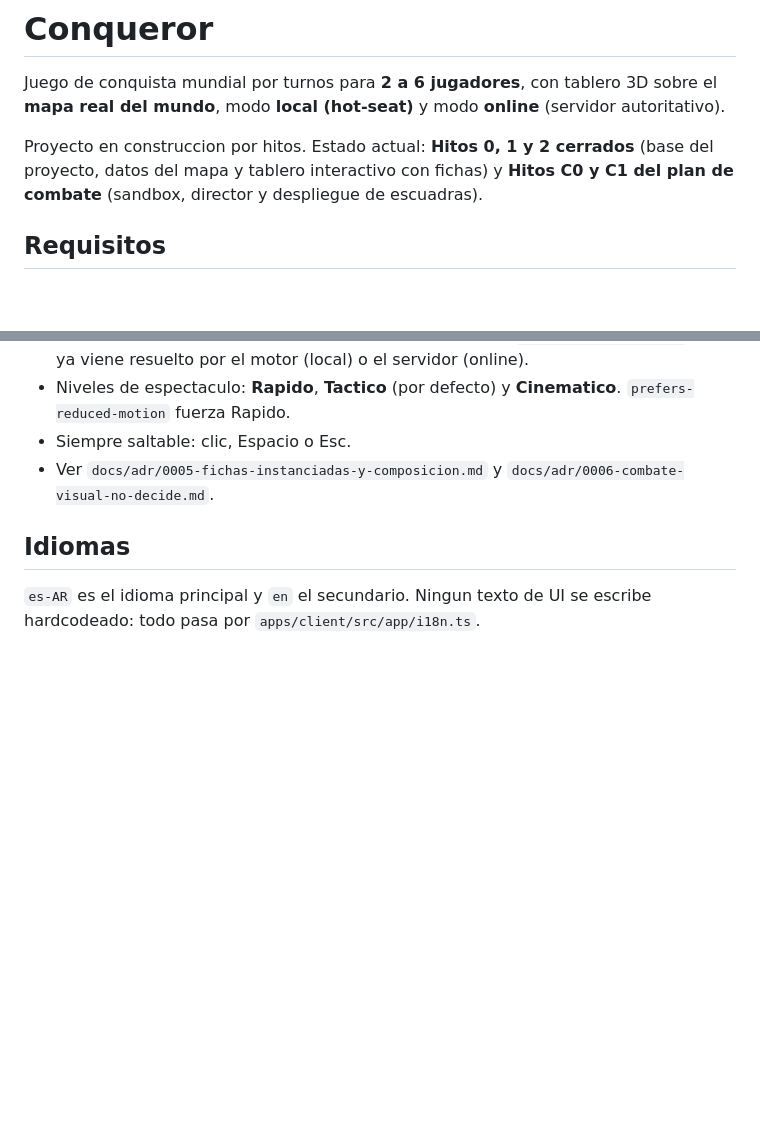
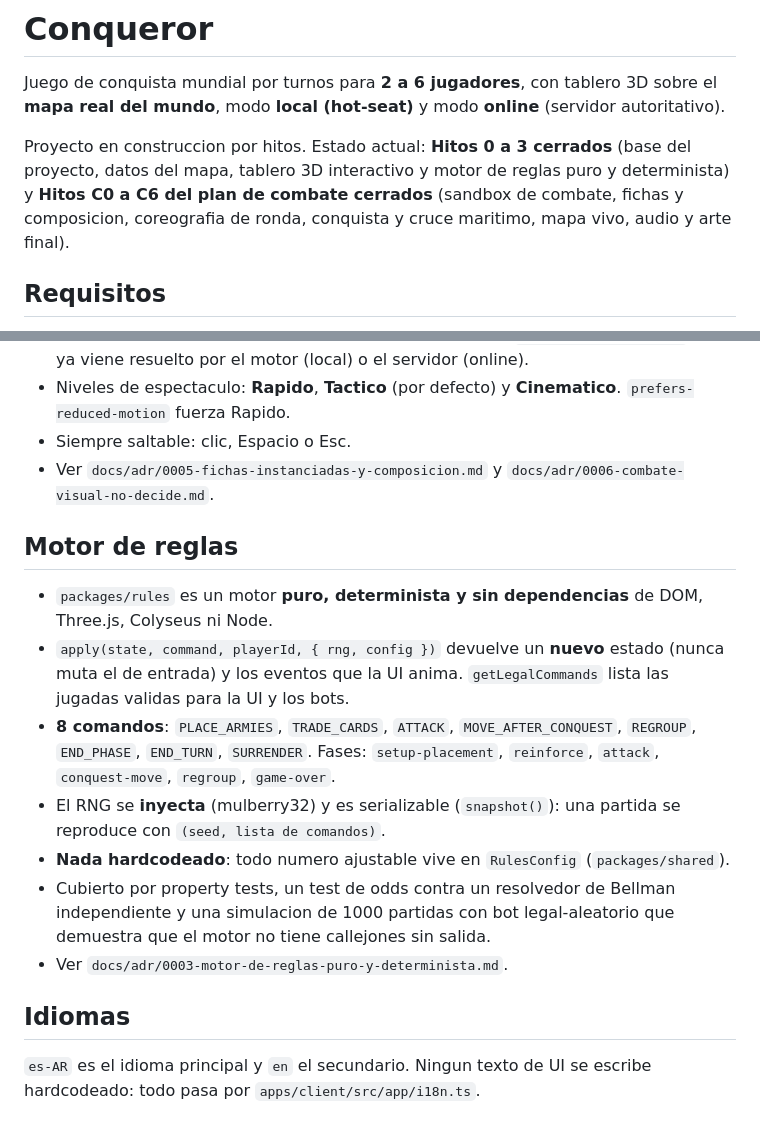
Before and after one commit to Golducke31/Conqueror, a Markdown page: README.md, 2 parts joined by grey strips. Rendered like a GitHub page; blank space fills up the shorter version.

Commit message:
docs: README refleja Hito 3 (motor de reglas) y cierre de C0-C6
El Estado decia "Hitos 0,1,2" y "C0,C1"; ahora consigna Hitos 0 a 3 y
C0 a C6 cerrados. Se agrega la seccion "Motor de reglas" que documenta el
motor puro/determinista de packages/rules (apply, getLegalCommands, los 8
comandos, fases, RNG inyectable y RulesConfig).

```diff
--- a/README.md
+++ b/README.md
@@ -4,10 +4,11 @@ Juego de conquista mundial por turnos para **2 a 6 jugadores**, con tablero 3D
 sobre el **mapa real del mundo**, modo **local (hot-seat)** y modo **online**
 (servidor autoritativo).
 
-Proyecto en construccion por hitos. Estado actual: **Hitos 0, 1 y 2 cerrados**
-(base del proyecto, datos del mapa y tablero interactivo con fichas) y
-**Hitos C0 y C1 del plan de combate** (sandbox, director y despliegue de
-escuadras).
+Proyecto en construccion por hitos. Estado actual: **Hitos 0 a 3 cerrados**
+(base del proyecto, datos del mapa, tablero 3D interactivo y motor de reglas
+puro y determinista) y **Hitos C0 a C6 del plan de combate cerrados** (sandbox
+de combate, fichas y composicion, coreografia de ronda, conquista y cruce
+maritimo, mapa vivo, audio y arte final).
 
 ## Requisitos
 
@@ -106,6 +107,25 @@ Regla de dependencias: `rules` no importa `three`, DOM, Colyseus ni Node.
 - Ver `docs/adr/0005-fichas-instanciadas-y-composicion.md` y
   `docs/adr/0006-combate-visual-no-decide.md`.
 
+## Motor de reglas
+
+- `packages/rules` es un motor **puro, determinista y sin dependencias** de DOM,
+  Three.js, Colyseus ni Node.
+- `apply(state, command, playerId, { rng, config })` devuelve un **nuevo** estado
+  (nunca muta el de entrada) y los eventos que la UI anima. `getLegalCommands`
+  lista las jugadas validas para la UI y los bots.
+- **8 comandos**: `PLACE_ARMIES`, `TRADE_CARDS`, `ATTACK`, `MOVE_AFTER_CONQUEST`,
+  `REGROUP`, `END_PHASE`, `END_TURN`, `SURRENDER`. Fases: `setup-placement`,
+  `reinforce`, `attack`, `conquest-move`, `regroup`, `game-over`.
+- El RNG se **inyecta** (mulberry32) y es serializable (`snapshot()`): una
+  partida se reproduce con `(seed, lista de comandos)`.
+- **Nada hardcodeado**: todo numero ajustable vive en `RulesConfig`
+  (`packages/shared`).
+- Cubierto por property tests, un test de odds contra un resolvedor de Bellman
+  independiente y una simulacion de 1000 partidas con bot legal-aleatorio que
+  demuestra que el motor no tiene callejones sin salida.
+- Ver `docs/adr/0003-motor-de-reglas-puro-y-determinista.md`.
+
 ## Idiomas
 
 `es-AR` es el idioma principal y `en` el secundario. Ningun texto de UI se
```
